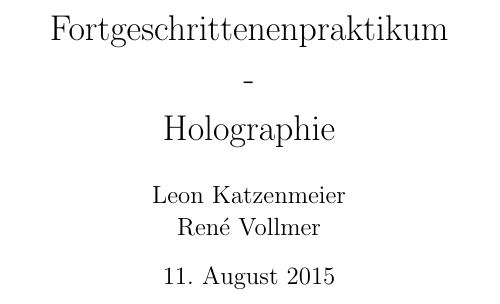
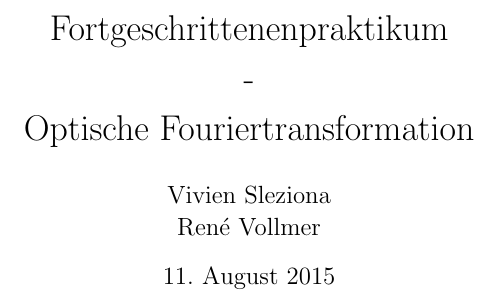
Before and after one commit to Aypac/fortgeschrittenenpraktikum2, a LaTeX document (Opt. Fouriertransformation/praktikum.tex): part of page 1 of 7, cut so that both start at the same text. Compiled offline with pdfLaTeX.

Commit message:
first changes

```diff
--- a/Opt. Fouriertransformation/praktikum.tex
+++ b/Opt. Fouriertransformation/praktikum.tex
@@ -58,9 +58,9 @@
 \pagenumbering{Roman}
 
 %Metadaten
-\title{Fortgeschrittenenpraktikum\\ -\\ Holographie }
+\title{Fortgeschrittenenpraktikum\\ -\\ Optische Fouriertransformation }
 %\date{02.02.2015}
-\author{Leon Katzenmeier \\ René Vollmer}
+\author{Vivien Sleziona \\ René Vollmer}
 
 \maketitle
 %\vfill
```
Also changed, not shown: Opt. Fouriertransformation/praktikum.pdf, 2 other files.
